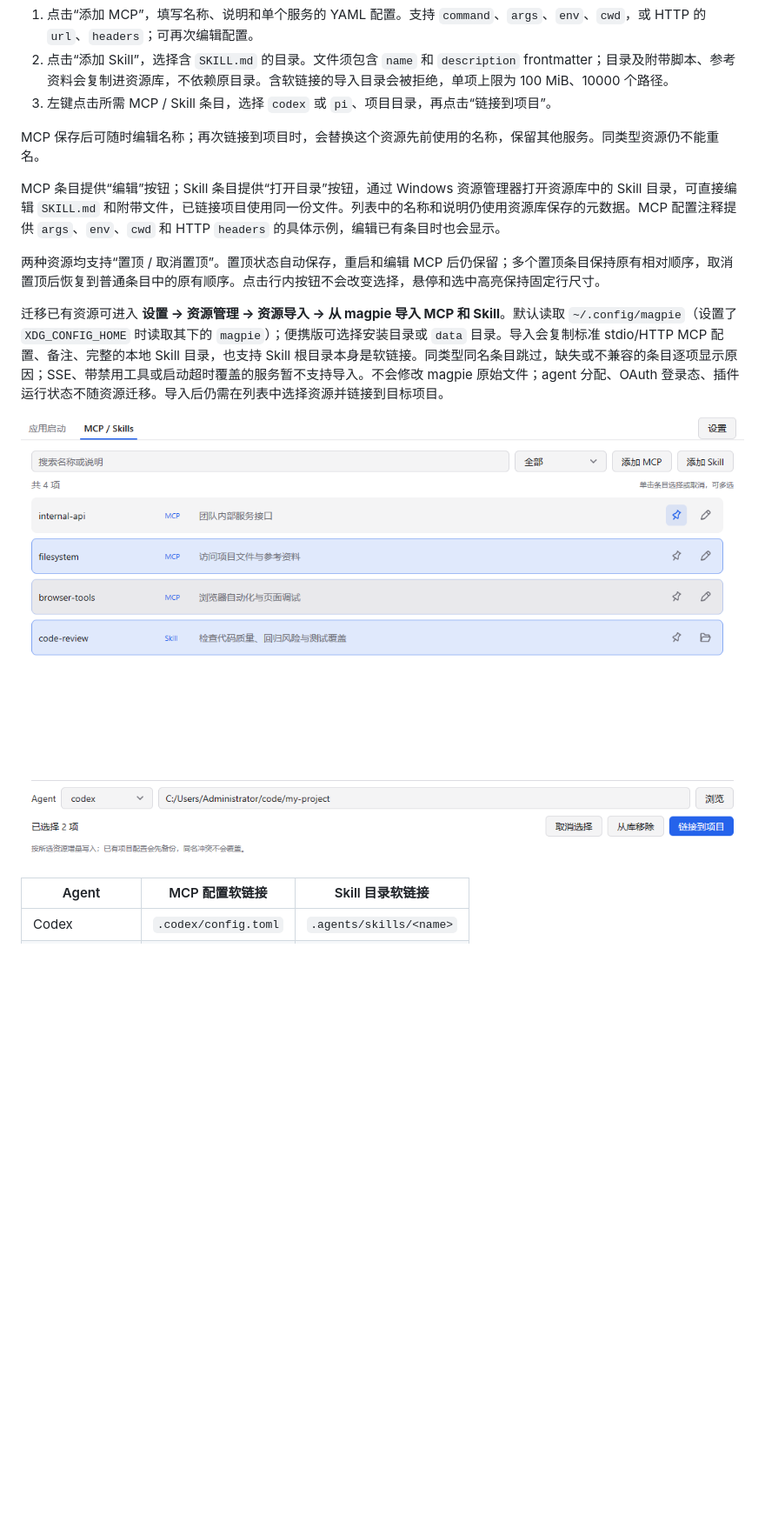
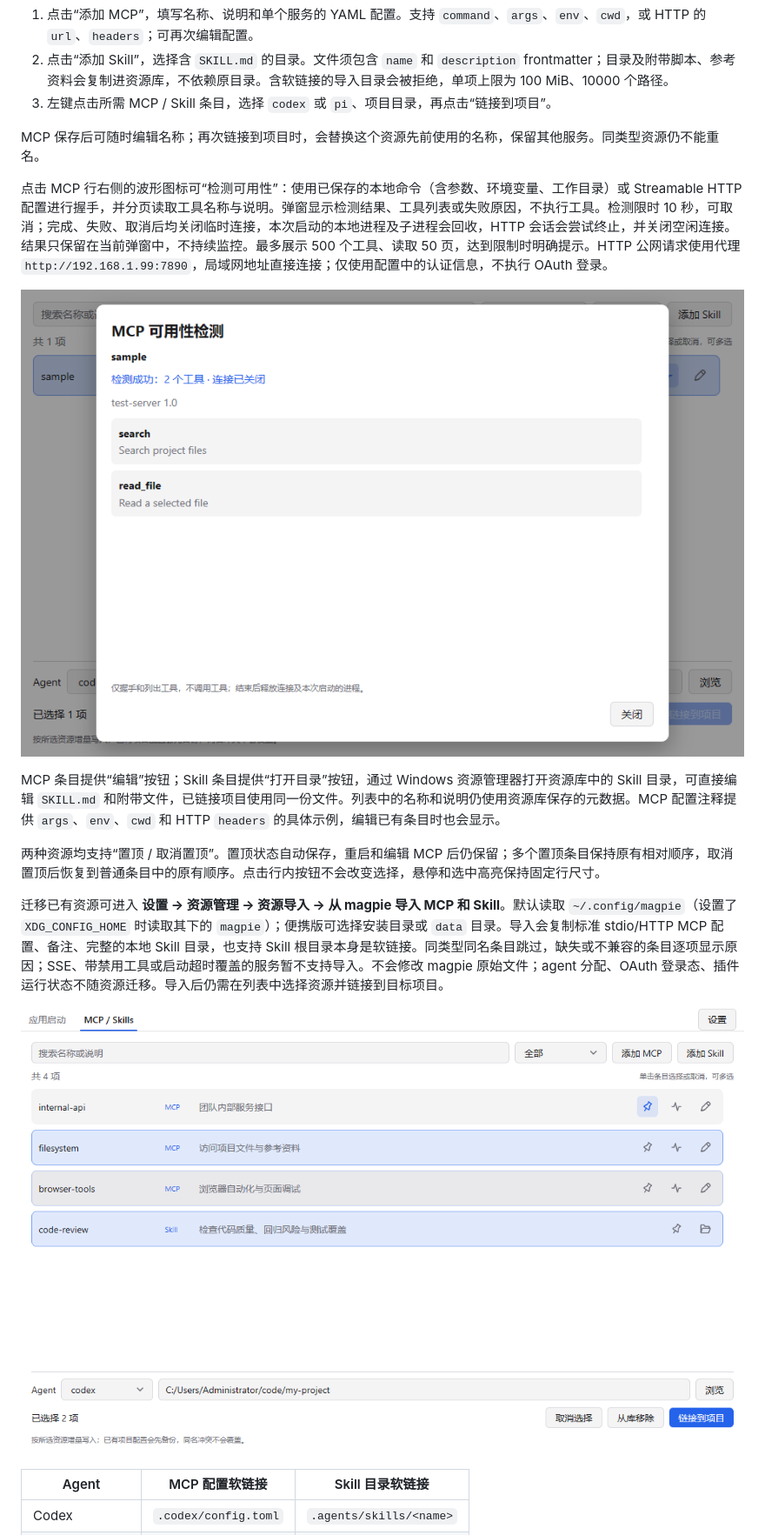
Before and after one commit to xiaozhu1337/my-quickstart-go, a Markdown page: README.zh-CN.md, the part around the change. Shown at 87% size. Rendered like a GitHub page; pictures changed too: docs/library-preview.png, docs/mcp-check-preview.png (added); blank space fills up the shorter version.

```diff
--- a/README.zh-CN.md
+++ b/README.zh-CN.md
@@ -31,6 +31,10 @@
 3. 左键点击所需 MCP / Skill 条目，选择 `codex` 或 `pi`、项目目录，再点击“链接到项目”。
 
 MCP 保存后可随时编辑名称；再次链接到项目时，会替换这个资源先前使用的名称，保留其他服务。同类型资源仍不能重名。
+
+点击 MCP 行右侧的波形图标可“检测可用性”：使用已保存的本地命令（含参数、环境变量、工作目录）或 Streamable HTTP 配置进行握手，并分页读取工具名称与说明。弹窗显示检测结果、工具列表或失败原因，不执行工具。检测限时 10 秒，可取消；完成、失败、取消后均关闭临时连接，本次启动的本地进程及子进程会回收，HTTP 会话会尝试终止，并关闭空闲连接。结果只保留在当前弹窗中，不持续监控。最多展示 500 个工具、读取 50 页，达到限制时明确提示。HTTP 公网请求使用代理 `http://192.168.1.99:7890`，局域网地址直接连接；仅使用配置中的认证信息，不执行 OAuth 登录。
+
+![MCP 可用性检测（示例数据）](docs/mcp-check-preview.png)
 
 MCP 条目提供“编辑”按钮；Skill 条目提供“打开目录”按钮，通过 Windows 资源管理器打开资源库中的 Skill 目录，可直接编辑 `SKILL.md` 和附带文件，已链接项目使用同一份文件。列表中的名称和说明仍使用资源库保存的元数据。MCP 配置注释提供 `args`、`env`、`cwd` 和 HTTP `headers` 的具体示例，编辑已有条目时也会显示。
 
```
Also changed, not shown: README.md (+4 -0 lines), 15 other files.
